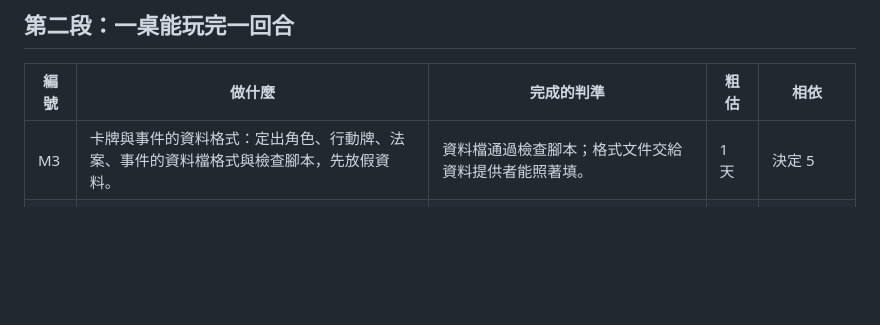
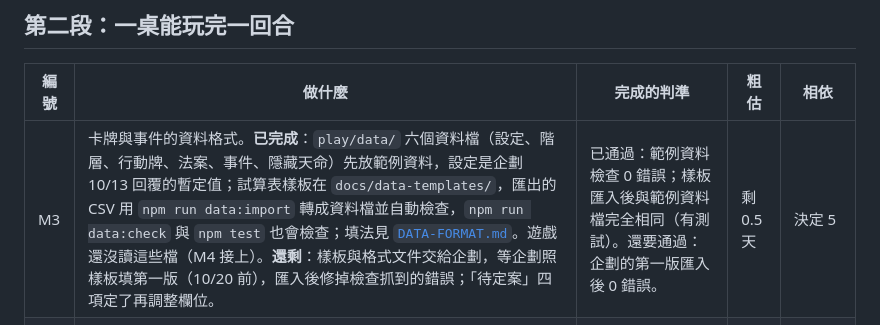
Before and after one commit to kiresakura/one-day-briton, a Markdown page: docs/MILESTONES.md, the part around the change. Rendered like a GitHub page; blank space fills up the shorter version.

Commit message:
Mark the data format milestone done

```diff
--- a/docs/MILESTONES.md
+++ b/docs/MILESTONES.md
@@ -23,7 +23,7 @@
 
 | 編號 | 做什麼 | 完成的判準 | 粗估 | 相依 |
 |---|---|---|---|---|
-| M3 | 卡牌與事件的資料格式：定出角色、行動牌、法案、事件的資料檔格式與檢查腳本，先放假資料。 | 資料檔通過檢查腳本；格式文件交給資料提供者能照著填。 | 1 天 | 決定 5 |
+| M3 | 卡牌與事件的資料格式。**已完成**：`play/data/` 六個資料檔（設定、階層、行動牌、法案、事件、隱藏天命）先放範例資料，設定是企劃 10/13 回覆的暫定值；試算表樣板在 `docs/data-templates/`，匯出的 CSV 用 `npm run data:import` 轉成資料檔並自動檢查，`npm run data:check` 與 `npm test` 也會檢查；填法見 [`DATA-FORMAT.md`](DATA-FORMAT.md)。遊戲還沒讀這些檔（M4 接上）。**還剩**：樣板與格式文件交給企劃，等企劃照樣板填第一版（10/20 前），匯入後修掉檢查抓到的錯誤；「待定案」四項定了再調整欄位。 | 已通過：範例資料檢查 0 錯誤；樣板匯入後與範例資料檔完全相同（有測試）。還要通過：企劃的第一版匯入後 0 錯誤。 | 剩 0.5 天 | 決定 5 |
 | M4 | 私密資料與發牌：建立私密那棵樹與規則（本人與主持端可讀）；主持端洗牌、分配階層與隱藏天命、日出發薪與抽 2 張，一次寫入。 | 規則測試證明甲讀不到乙的手牌與天命；玩家畫面看得到自己的階層、天命、手牌、英鎊與影響力。 | 2–3 天 | M3、問題 5、12 |
 | M5 | 白晝出牌：玩家送出「我要出這張牌」到自己可寫的節點，主持端裝置依序結算後寫回公開狀態；輪到誰、資源增減都看得到。 | 一桌六個分頁完成一輪白晝；重複送出、不是輪到的人送出都不會被結算（有測試）。 | 3 天 | M4、問題 6 |
 | M6 | 黃昏暗標投票：每人一票寫進投票樹，揭曉前只能讀自己的；全員送出或主持端截止後，主持端揭曉並結算。 | 規則測試證明揭曉前讀不到別人的票；連點或重送不會重複計票；投票途中斷線再回來能補投。 | 2 天 | M4、問題 7 |
```
